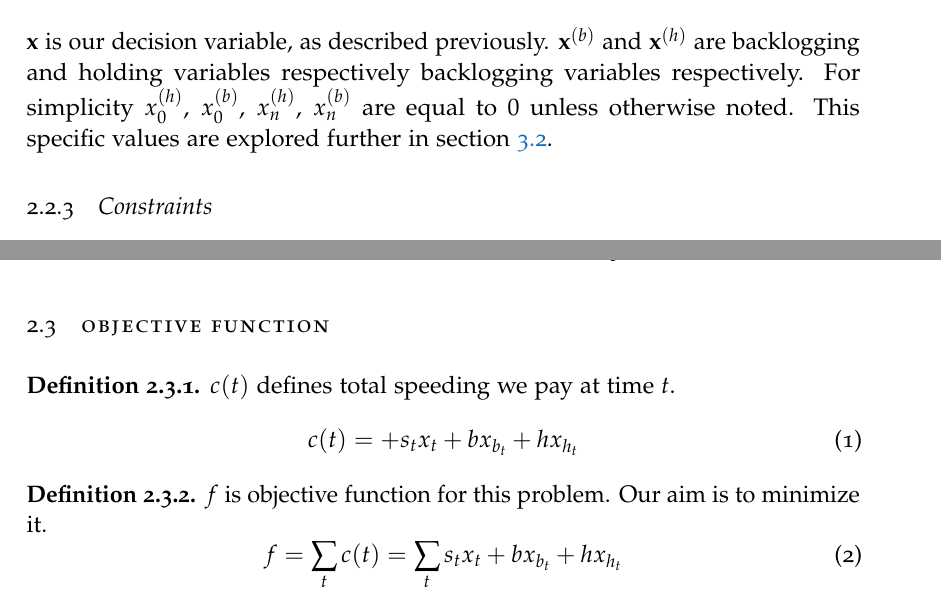
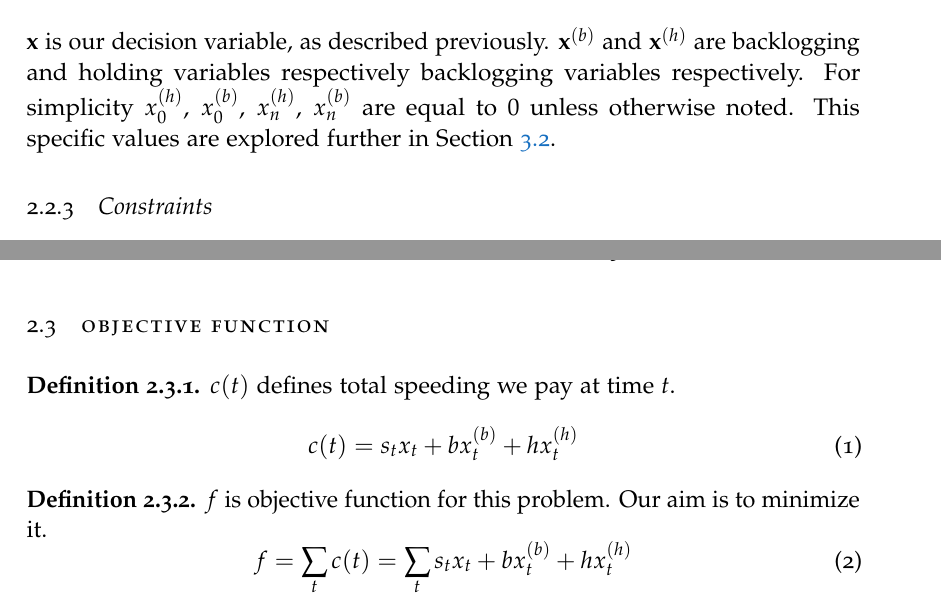
Before and after one commit to Pratibha2091/ba-thesis-paper, a LaTeX thesis (main.tex, which reads Content/definition.tex): two parts of pages 7 and 8 of 18, joined at a grey line, cut so that both start at the same text. Compiled offline with pdfLaTeX.

Commit message:
Some small fixes

```diff
--- a/Content/definition.tex
+++ b/Content/definition.tex
@@ -43,7 +43,7 @@ Following is the deterministic problem variant, and in subsequent chapters rando
 \subsection{Variables}
 \label{sub:Variables}
 $\mathbf{x}$ is our decision variable, as described previously. $\mathbf{x}^{(b)}$ and $\mathbf{x}^{(h)}$ are backlogging and holding variables respectively backlogging variables respectively. For simplicity
-$x^{(h)}_0$, $x^{(b)}_0$,  $x^{(h)}_n$, $x^{(b)}_n$ are equal to $0$ unless otherwise noted. This specific values are explored further in section~\ref{sec:Variants}.
+$x^{(h)}_0$, $x^{(b)}_0$,  $x^{(h)}_n$, $x^{(b)}_n$ are equal to $0$ unless otherwise noted. This specific values are explored further in Section~\ref{sec:Variants}.
 
 \subsection{Constraints}
 \label{sub:Constraints}
@@ -62,14 +62,14 @@ $x^{(h)}_0$, $x^{(b)}_0$,  $x^{(h)}_n$, $x^{(b)}_n$ are equal to $0$ unless othe
 defines total speeding we pay at time $t$.
     \begin{equation}
         \label{eq:cost-t}
-        c(t) = + s_t x_t + b x_{b_t} + h x_{h_t}
+        c(t) = s_t x_t + b x^{(b)}_t + h x^{(h)}_t
     \end{equation}
 \end{definition}
 
 \begin{definition}{$f$}
     is objective function for this problem. Our aim is to minimize it.
     \begin{equation}
-        f =  \sum_t{c(t)} = \sum_t{s_t x_t + b x_{b_t} + h x_{h_t}}
+        f =  \sum_t{c(t)} = \sum_t{ s_t x_t + b x^{(b)}_t + h x^{(h)}_t}
         \label{eq:cost-f}
     \end{equation}
 \end{definition}
```
Also changed, not shown: Figures/supply.eps, main.pdf, Content/definition.tex (2 more changed lines).
